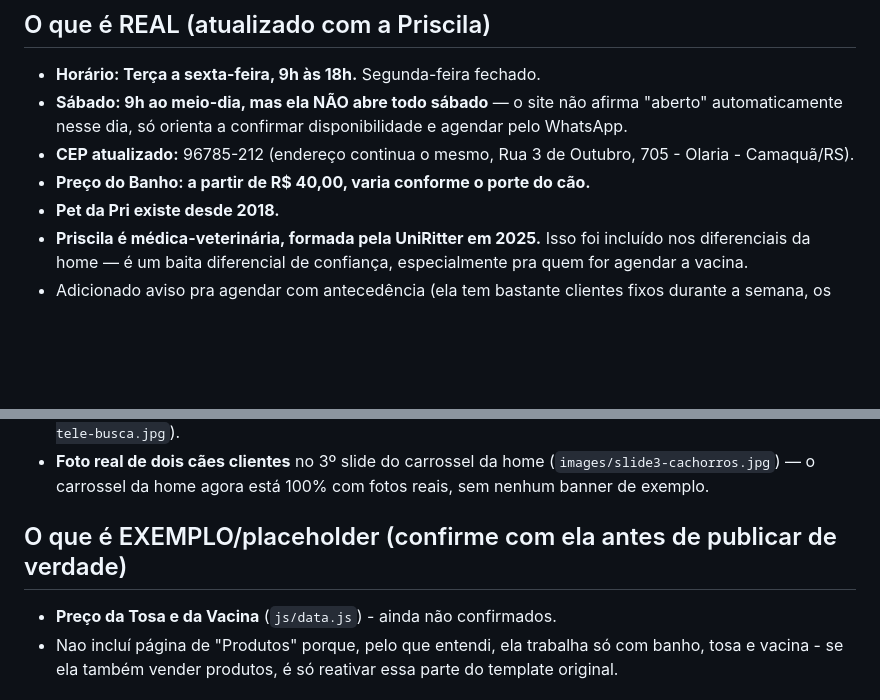
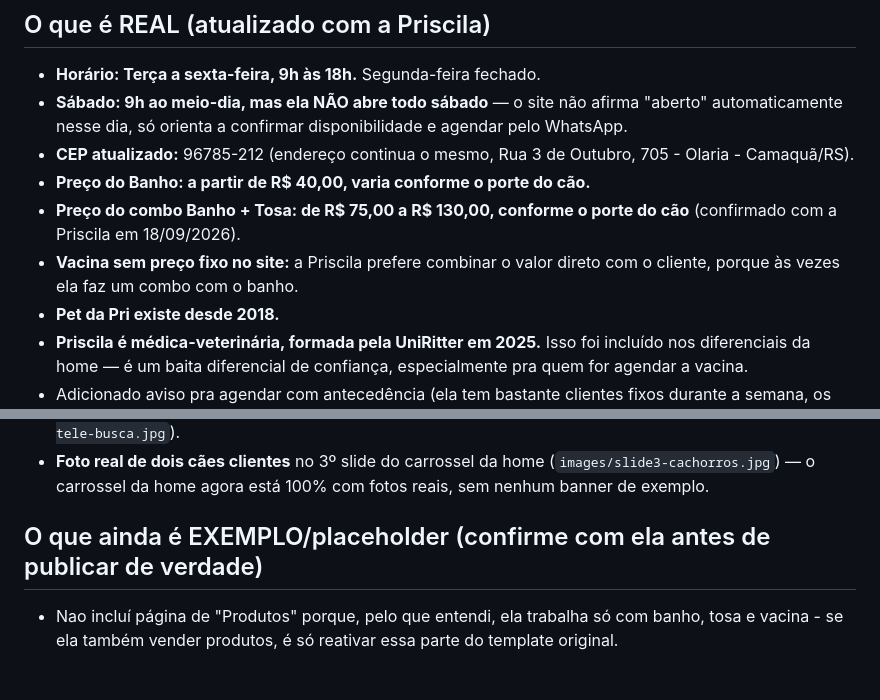
Before and after one commit to bernardobaldon000-web/pet-da-pri-prototipo, a Markdown page: README.md, 2 parts joined by grey strips. Rendered like a GitHub page; blank space fills up the shorter version.

Commit message:
Update pricing and add new sections in README

```diff
--- a/README.md
+++ b/README.md
@@ -20,6 +20,8 @@ Protótipo montado a partir do template genérico, usando as informações **rea
 - **Sábado: 9h ao meio-dia, mas ela NÃO abre todo sábado** — o site não afirma "aberto" automaticamente nesse dia, só orienta a confirmar disponibilidade e agendar pelo WhatsApp.
 - **CEP atualizado:** 96785-212 (endereço continua o mesmo, Rua 3 de Outubro, 705 - Olaria - Camaquã/RS).
 - **Preço do Banho: a partir de R$ 40,00, varia conforme o porte do cão.**
+- **Preço do combo Banho + Tosa: de R$ 75,00 a R$ 130,00, conforme o porte do cão** (confirmado com a Priscila em 18/09/2026).
+- **Vacina sem preço fixo no site:** a Priscila prefere combinar o valor direto com o cliente, porque às vezes ela faz um combo com o banho.
 - **Pet da Pri existe desde 2018.**
 - **Priscila é médica-veterinária, formada pela UniRitter em 2025.** Isso foi incluído nos diferenciais da home — é um baita diferencial de confiança, especialmente pra quem for agendar a vacina.
 - Adicionado aviso pra agendar com antecedência (ela tem bastante clientes fixos durante a semana, os horários lotam rápido) — aparece no topo do formulário de Agendamento.
@@ -28,9 +30,8 @@ Protótipo montado a partir do template genérico, usando as informações **rea
 - **Foto real do carro da Pet da Pri** (usado na tele-busca) no 2º slide do carrossel da home (`images/carro-tele-busca.jpg`).
 - **Foto real de dois cães clientes** no 3º slide do carrossel da home (`images/slide3-cachorros.jpg`) — o carrossel da home agora está 100% com fotos reais, sem nenhum banner de exemplo.
 
-## O que é EXEMPLO/placeholder (confirme com ela antes de publicar de verdade)
+## O que ainda é EXEMPLO/placeholder (confirme com ela antes de publicar de verdade)
 
-- **Preço da Tosa e da Vacina** (`js/data.js`) - ainda não confirmados.
 - Nao incluí página de "Produtos" porque, pelo que entendi, ela trabalha só com banho, tosa e vacina - se ela também vender produtos, é só reativar essa parte do template original.
 
 ## Importante sobre a tele-busca
```
